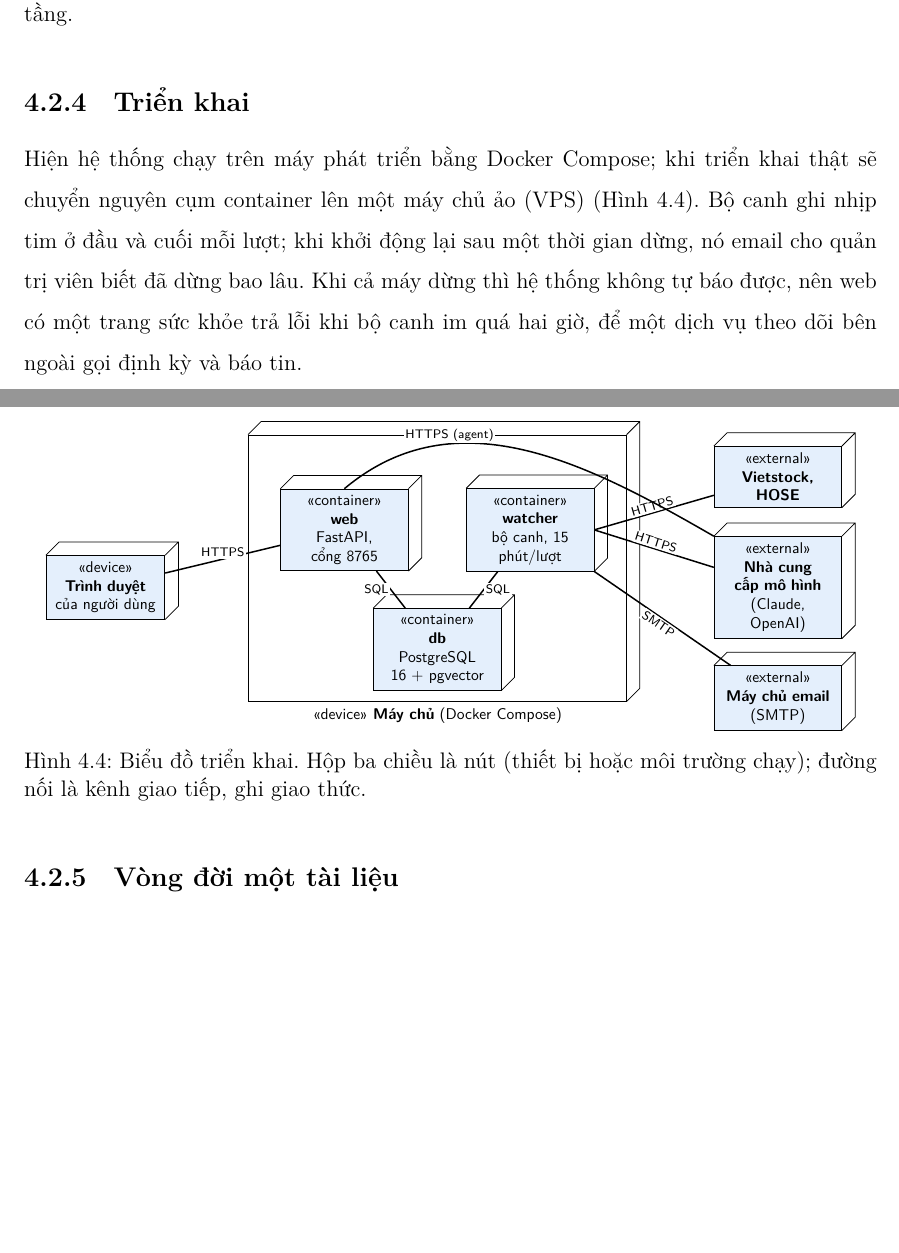
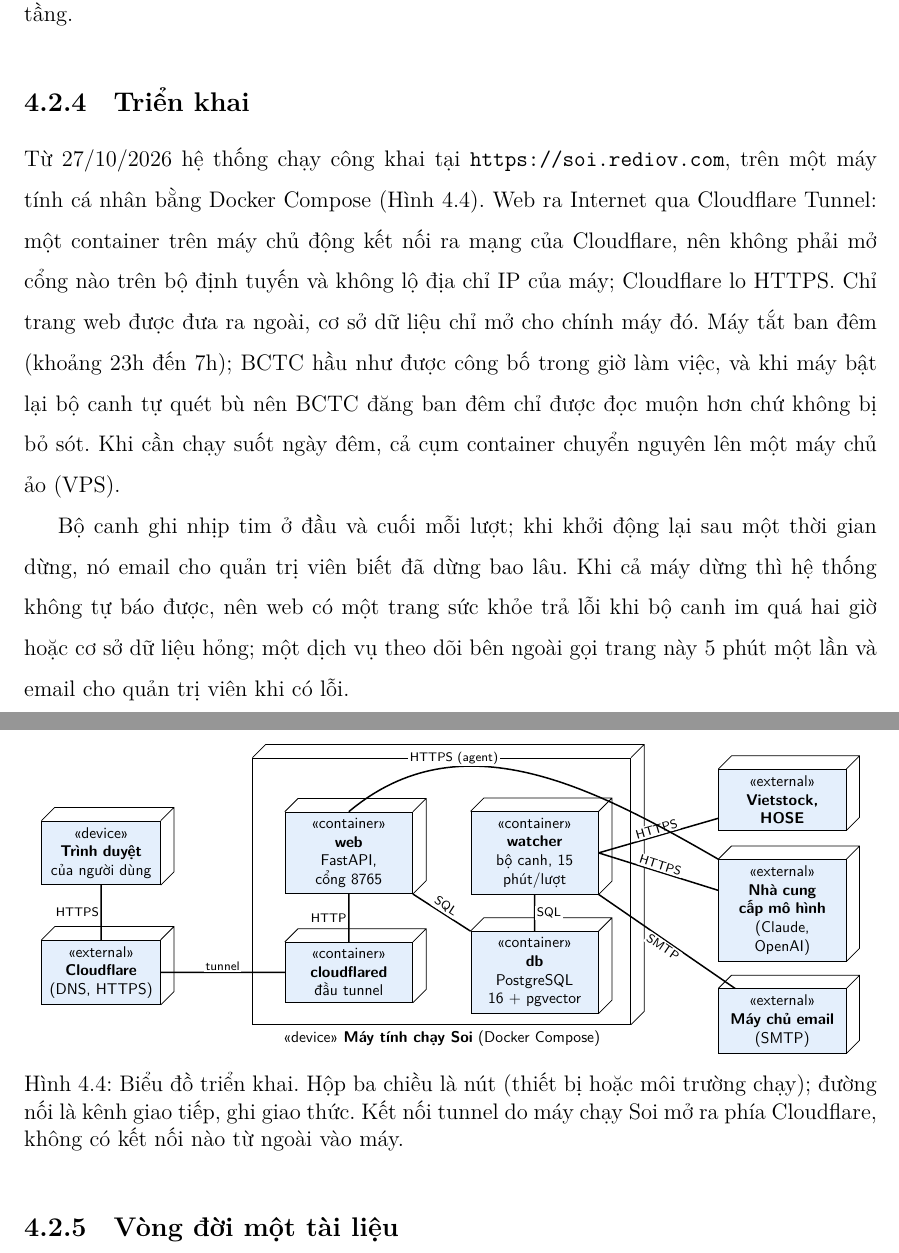
Before and after one commit to Relieq/Stock-Agent, a LaTeX document (Baocao/bao-cao-ky-thuat/main.tex): two parts of pages 29 and 30 of 81, joined at a grey line, cut so that both start at the same text, the shorter picture padded with empty space. Compiled offline with XeLaTeX.

Commit message:
Báo cáo kỹ thuật, mục Triển khai: Soi chạy công khai tại soi.rediov.com từ 27/10/2026 qua Cloudflare Tunnel (không mở cổng, CSDL chỉ mở cho máy chạy Soi, máy tắt ban đêm và bộ canh quét bù), dịch vụ theo dõi bên ngoài gọi trang sức khỏe 5 phút một lần; sơ đồ triển khai thêm cloudflared và Cloudflare

```diff
--- a/Baocao/bao-cao-ky-thuat/main.tex
+++ b/Baocao/bao-cao-ky-thuat/main.tex
@@ -801,27 +801,38 @@ có chiều ngược lại; điều này đã được kiểm trên mã nguồn.
 \end{figure}
 
 \subsection{Triển khai}
-Hiện hệ thống chạy trên máy phát triển bằng Docker Compose; khi triển khai thật sẽ chuyển nguyên cụm container lên một
-máy chủ ảo (VPS) (Hình~\ref{fig:trienkhai}). Bộ canh ghi nhịp tim ở đầu và cuối mỗi lượt; khi khởi động lại sau một
-thời gian dừng, nó email cho quản trị viên biết đã dừng bao lâu. Khi cả máy dừng thì hệ thống không tự báo được, nên web
-có một trang sức khỏe trả lỗi khi bộ canh im quá hai giờ, để một dịch vụ theo dõi bên ngoài gọi định kỳ và báo tin.
+Từ 27/10/2026 hệ thống chạy công khai tại \url{https://soi.rediov.com}, trên một máy tính cá nhân bằng Docker Compose
+(Hình~\ref{fig:trienkhai}). Web ra Internet qua Cloudflare Tunnel: một container trên máy chủ động kết nối ra mạng của
+Cloudflare, nên không phải mở cổng nào trên bộ định tuyến và không lộ địa chỉ IP của máy; Cloudflare lo HTTPS. Chỉ trang
+web được đưa ra ngoài, cơ sở dữ liệu chỉ mở cho chính máy đó. Máy tắt ban đêm (khoảng 23h đến 7h); BCTC hầu như được công
+bố trong giờ làm việc, và khi máy bật lại bộ canh tự quét bù nên BCTC đăng ban đêm chỉ được đọc muộn hơn chứ không bị bỏ
+sót. Khi cần chạy suốt ngày đêm, cả cụm container chuyển nguyên lên một máy chủ ảo (VPS).
+
+Bộ canh ghi nhịp tim ở đầu và cuối mỗi lượt; khi khởi động lại sau một thời gian dừng, nó email cho quản trị viên biết đã
+dừng bao lâu. Khi cả máy dừng thì hệ thống không tự báo được, nên web có một trang sức khỏe trả lỗi khi bộ canh im quá hai
+giờ hoặc cơ sở dữ liệu hỏng; một dịch vụ theo dõi bên ngoài gọi trang này 5 phút một lần và email cho quản trị viên khi
+có lỗi.
 
 \begin{figure}[H]
 \centering
 \begin{tikzpicture}[scale=0.83, transform shape, font=\footnotesize\sffamily]
   \node[udnode,text width=26mm] (web) at (0,0) {«container»\\\textbf{web}\\FastAPI, cổng 8765};
   \node[udnode,text width=26mm] (watch) at (4.2,0) {«container»\\\textbf{watcher}\\bộ canh, 15 phút/lượt};
-  \node[udnode,text width=26mm] (db) at (2.1,-2.7) {«container»\\\textbf{db}\\PostgreSQL 16 + pgvector};
+  \node[udnode,text width=26mm] (db) at (4.2,-2.7) {«container»\\\textbf{db}\\PostgreSQL 16 + pgvector};
+  \node[udnode,text width=26mm] (cfd) at (0,-2.7) {«container»\\\textbf{cloudflared}\\đầu tunnel};
   \begin{scope}[on background layer]
-    \node[udnode,fill=white,fit=(web)(watch)(db),inner xsep=6mm,inner ysep=6mm,yshift=4mm,
-          label={[font=\footnotesize\sffamily,anchor=north]south:«device» \textbf{Máy chủ} (Docker Compose)}] (srv) {};
+    \node[udnode,fill=white,fit=(web)(watch)(db)(cfd),inner xsep=6mm,inner ysep=6mm,yshift=4mm,
+          label={[font=\footnotesize\sffamily,anchor=north]south:«device» \textbf{Máy tính chạy Soi} (Docker Compose)}] (srv) {};
   \end{scope}
-  \node[udnode,text width=24mm] (browser) at (-5.4,-1.3) {«device»\\\textbf{Trình duyệt}\\của người dùng};
+  \node[udnode,text width=24mm] (browser) at (-5.6,0) {«device»\\\textbf{Trình duyệt}\\của người dùng};
+  \node[udnode,text width=24mm] (cf) at (-5.6,-2.7) {«external»\\\textbf{Cloudflare}\\(DNS, HTTPS)};
+  \draw[thick] (browser) -- node[left,guard]{HTTPS} (cf);
+  \draw[thick] (cfd) -- node[above,guard]{tunnel} (cf);
+  \draw[thick] (cfd) -- node[left,guard]{HTTP} (web);
   \node[udnode,text width=26mm] (vs) at (9.8,1.2) {«external»\\\textbf{Vietstock, HOSE}};
   \node[udnode,text width=26mm] (llm) at (9.8,-1.3) {«external»\\\textbf{Nhà cung cấp mô hình}\\(Claude, OpenAI)};
   \node[udnode,text width=26mm] (smtp) at (9.8,-3.8) {«external»\\\textbf{Máy chủ email}\\(SMTP)};
-  \draw[thick] (browser) -- node[above,guard]{HTTPS} (web);
-  \draw[thick] (web) -- node[left,guard]{SQL} (db);
+  \draw[thick] (web) -- node[above,guard,sloped]{SQL} (db);
   \draw[thick] (watch) -- node[right,guard]{SQL} (db);
   \draw[thick] (watch.east) -- node[above,guard,sloped]{HTTPS} (vs);
   \draw[thick] (watch.east) -- node[above,guard,sloped]{HTTPS} (llm);
@@ -829,7 +840,7 @@ có một trang sức khỏe trả lỗi khi bộ canh im quá hai giờ, để
   \draw[thick] (watch.south east) -- node[below,guard,sloped]{SMTP} (smtp);
 \end{tikzpicture}
 \caption{Biểu đồ triển khai. Hộp ba chiều là nút (thiết bị hoặc môi trường chạy); đường nối là kênh giao tiếp, ghi giao
-thức.}\label{fig:trienkhai}
+thức. Kết nối tunnel do máy chạy Soi mở ra phía Cloudflare, không có kết nối nào từ ngoài vào máy.}\label{fig:trienkhai}
 \end{figure}
 
 \subsection{Vòng đời một tài liệu}
```
Also changed, not shown: Baocao/bao-cao-ky-thuat/main.pdf, Baocao/bao-cao-ky-thuat/main.tex (2 more changed lines).
